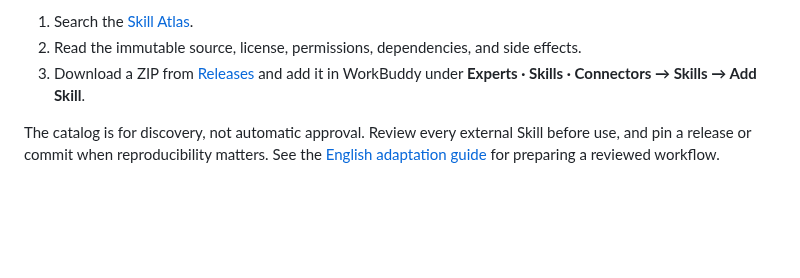
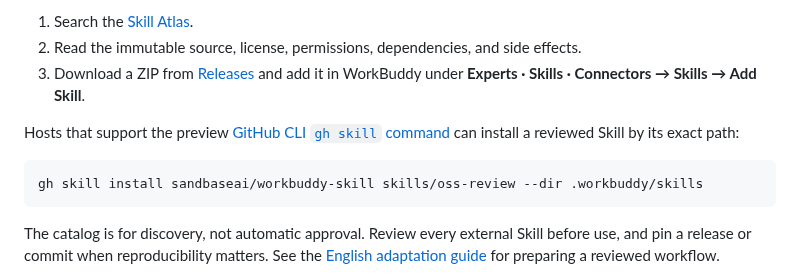
Before and after one commit to sandbaseai/workbuddy-skill, a Markdown page: README.md, the part around the change. Drawn GitHub-style; blank space fills up the shorter version.

Commit message:
docs: add english cli install example

````diff
--- a/README.md
+++ b/README.md
@@ -243,6 +243,12 @@ For programmatic access, use the [compact catalog JSON](https://sandbaseai.githu
 2. Read the immutable source, license, permissions, dependencies, and side effects.
 3. Download a ZIP from [Releases](https://github.com/sandbaseai/workbuddy-skill/releases/latest) and add it in WorkBuddy under **Experts · Skills · Connectors → Skills → Add Skill**.
 
+Hosts that support the preview [GitHub CLI `gh skill` command](https://cli.github.com/manual/gh_skill) can install a reviewed Skill by its exact path:
+
+```bash
+gh skill install sandbaseai/workbuddy-skill skills/oss-review --dir .workbuddy/skills
+```
+
 The catalog is for discovery, not automatic approval. Review every external Skill before use, and pin a release or commit when reproducibility matters. See the [English adaptation guide](docs/adapting-skills.md) for preparing a reviewed workflow.
 
 Further reading: the [WorkBuddyGuide](https://github.com/AlephAITech/WorkBuddyGuide) is a task-oriented community guide, while [Tencent WorkBuddy Bench](https://github.com/Tencent/workbuddy-bench) provides reproducible Agent task evaluation material. Use them as references alongside the exact source and license of any Skill you choose.
````
